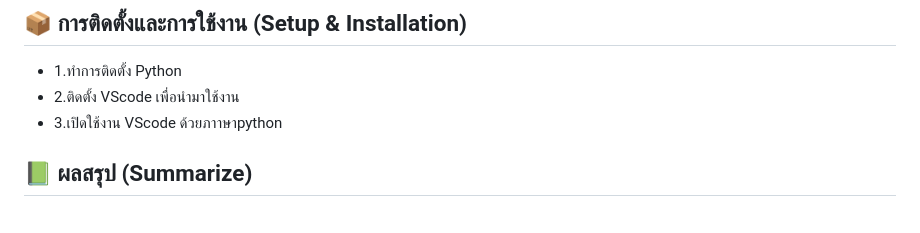
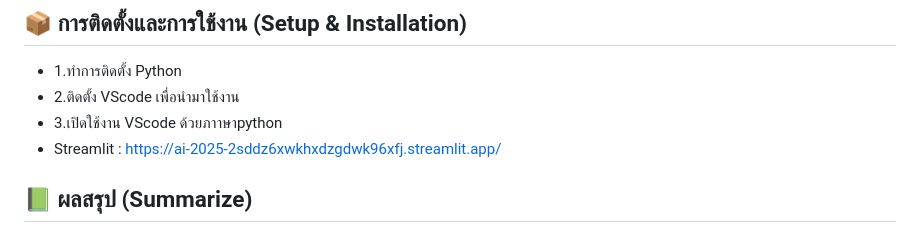
Before and after one commit to NattapongPrommee331/AI-2025, a Markdown page: README.md, the part around the change. Rendered like a GitHub page.

```diff
--- a/README.md
+++ b/README.md
@@ -23,6 +23,7 @@ A collection of academic projects and coursework.
    - 1.ทำการติดตั้ง Python
    - 2.ติดตั้ง VScode เพื่อนำมาใช้งาน
    - 3.เปิดใช้งาน VScode ด้วยภาาษาpython
+   - Streamlit : https://ai-2025-2sddz6xwkhxdzgdwk96xfj.streamlit.app/
 
 
 ## 📗 ผลสรุป (Summarize)
```
